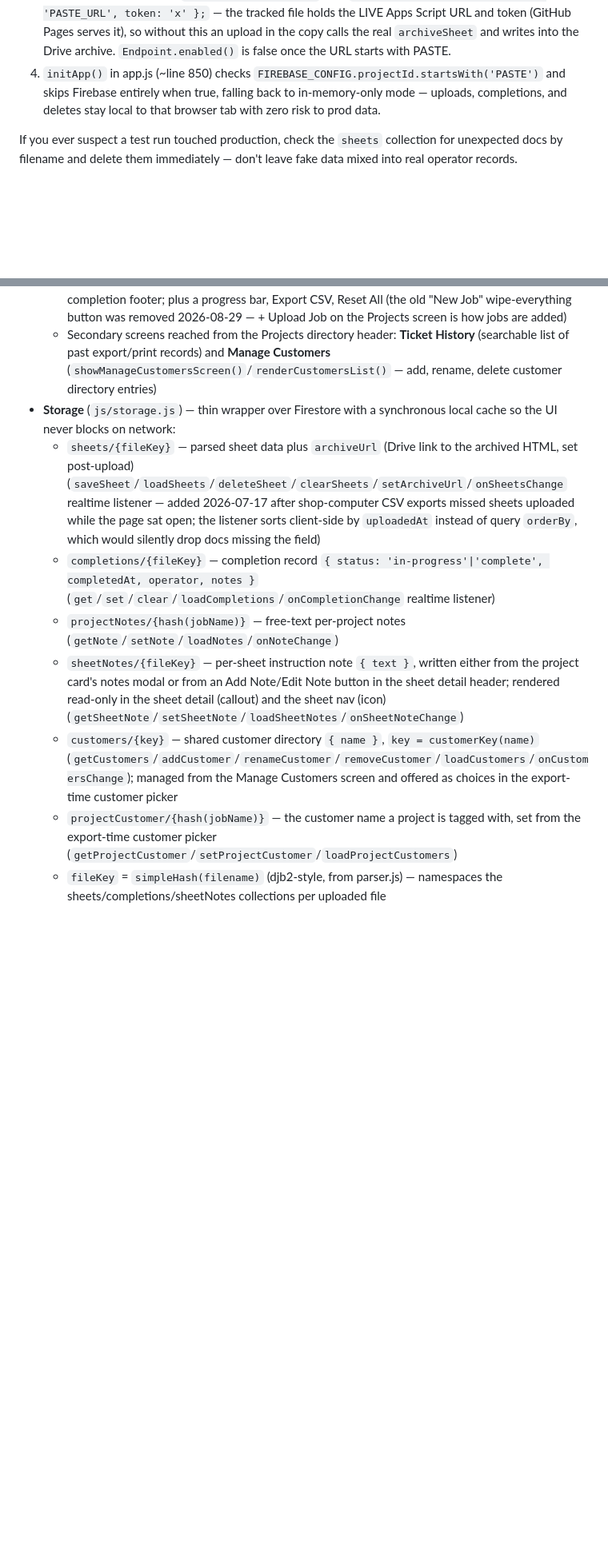
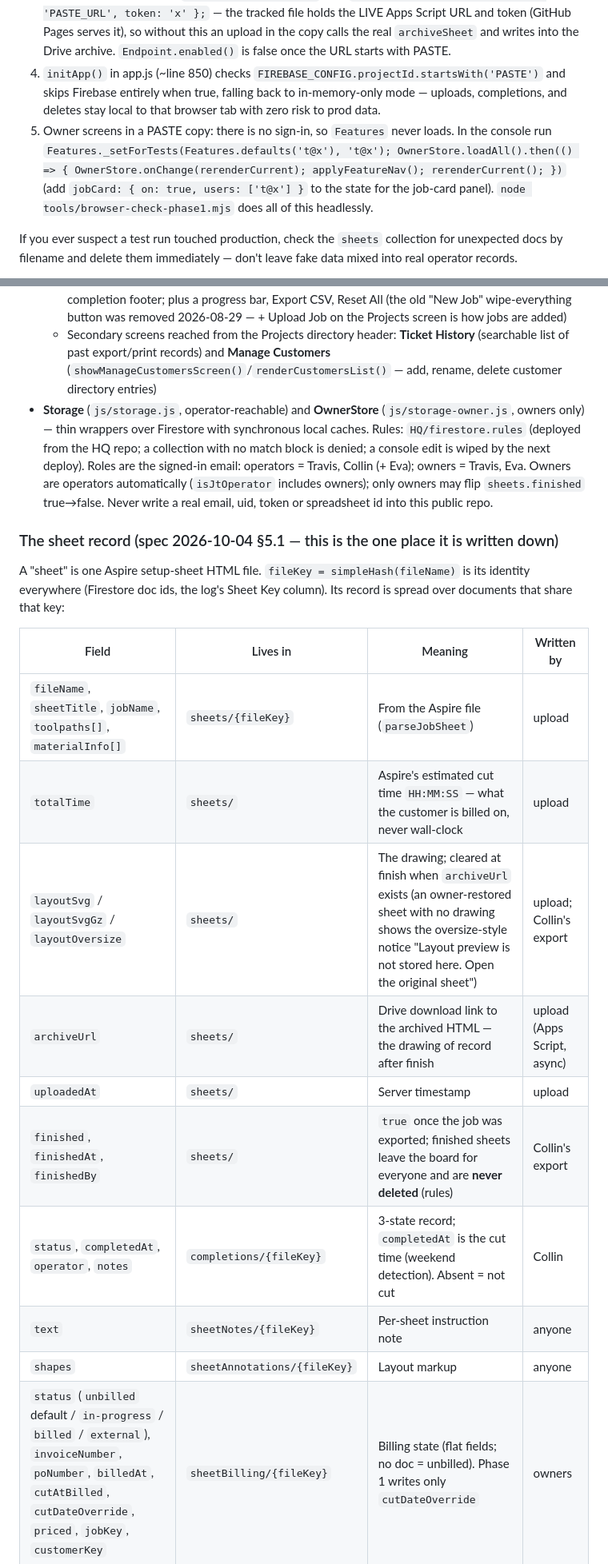
Before and after one commit to huffman44-ctrl/CNC-Job-Tracker, a Markdown page: CLAUDE.md, 2 parts joined by grey strips. Shown at 80% size. Rendered like a GitHub page; blank space fills up the shorter version.

Commit message:
docs: sheet record + collections in CLAUDE.md, PASTE-mode owner stub, spec status
Co-Authored-By: Claude Sonnet 5.5 <noreply@anthropic.com>

```diff
--- a/CLAUDE.md
+++ b/CLAUDE.md
@@ -31,6 +39,7 @@ CNC_WebApp/
 2. Overwrite the copy's `js/firebase-config.js` with a `projectId` that starts with `"PASTE"` (e.g. `"PASTE_DISABLED"`).
 3. **Also overwrite the copy's `js/endpoint-config.js`** with `const ENDPOINT_CONFIG = { url: 'PASTE_URL', token: 'x' };` — the tracked file holds the LIVE Apps Script URL and token (GitHub Pages serves it), so without this an upload in the copy calls the real `archiveSheet` and writes into the Drive archive. `Endpoint.enabled()` is false once the URL starts with PASTE.
 4. `initApp()` in app.js (~line 850) checks `FIREBASE_CONFIG.projectId.startsWith('PASTE')` and skips Firebase entirely when true, falling back to in-memory-only mode — uploads, completions, and deletes stay local to that browser tab with zero risk to prod data.
+5. Owner screens in a PASTE copy: there is no sign-in, so `Features` never loads. In the console run `Features._setForTests(Features.defaults('t@x'), 't@x'); OwnerStore.loadAll().then(() => { OwnerStore.onChange(rerenderCurrent); applyFeatureNav(); rerenderCurrent(); })` (add `jobCard: { on: true, users: ['t@x'] }` to the state for the job-card panel). `node tools/browser-check-phase1.mjs` does all of this headlessly.
 
 If you ever suspect a test run touched production, check the `sheets` collection for unexpected docs by filename and delete them immediately — don't leave fake data mixed into real operator records.
 
@@ -43,11 +52,21 @@ If you ever suspect a test run touched production, check the `sheets` collection
   3. **Upload** — drag-drop or browse for HTML files
   4. **Content** — master-detail sheet workspace for one project: a sidebar sheet-nav (`buildSheetNavRow`, one row per sheet) beside a detail panel (`buildSheetDetail`) showing the selected sheet's hero header, note callout (if present), material info, layout SVG, toolpaths, and completion footer; plus a progress bar, Export CSV, Reset All (the old "New Job" wipe-everything button was removed 2026-08-29 — + Upload Job on the Projects screen is how jobs are added)
   - Secondary screens reached from the Projects directory header: **Ticket History** (searchable list of past export/print records) and **Manage Customers** (`showManageCustomersScreen()`/`renderCustomersList()` — add, rename, delete customer directory entries)
-- **Storage** (`js/storage.js`) — thin wrapper over Firestore with a synchronous local cache so the UI never blocks on network:
-  - `sheets/{fileKey}` — parsed sheet data plus `archiveUrl` (Drive link to the archived HTML, set post-upload) (`saveSheet`/`loadSheets`/`deleteSheet`/`clearSheets`/`setArchiveUrl`/`onSheetsChange` realtime listener — added 2026-07-17 after shop-computer CSV exports missed sheets uploaded while the page sat open; the listener sorts client-side by `uploadedAt` instead of query `orderBy`, which would silently drop docs missing the field)
-  - `completions/{fileKey}` — completion record `{ status: 'in-progress'|'complete', completedAt, operator, notes }` (`get`/`set`/`clear`/`loadCompletions`/`onCompletionChange` realtime listener)
-  - `projectNotes/{hash(jobName)}` — free-text per-project notes (`getNote`/`setNote`/`loadNotes`/`onNoteChange`)
-  - `sheetNotes/{fileKey}` — per-sheet instruction note `{ text }`, written either from the project card's notes modal or from an Add Note/Edit Note button in the sheet detail header; rendered read-only in the sheet detail (callout) and the sheet nav (icon) (`getSheetNote`/`setSheetNote`/`loadSheetNotes`/`onSheetNoteChange`)
-  - `customers/{key}` — shared customer directory `{ name }`, `key = customerKey(name)` (`getCustomers`/`addCustomer`/`renameCustomer`/`removeCustomer`/`loadCustomers`/`onCustomersChange`); managed from the Manage Customers screen and offered as choices in the export-time customer picker
-  - `projectCustomer/{hash(jobName)}` — the customer name a project is tagged with, set from the export-time customer picker (`getProjectCustomer`/`setProjectCustomer`/`loadProjectCustomers`)
-  - `fileKey` = `simpleHash(filename)` (djb2-style, from parser.js) — namespaces the sheets/completions/sheetNotes collections per uploaded file
+- **Storage** (`js/storage.js`, operator-reachable) and **OwnerStore** (`js/storage-owner.js`, owners only) — thin wrappers over Firestore with synchronous local caches. Rules: `HQ/firestore.rules` (deployed from the HQ repo; a collection with no match block is denied; a console edit is wiped by the next deploy). Roles are the signed-in email: operators = Travis, Collin (+ Eva); owners = Travis, Eva. Owners are operators automatically (`isJtOperator` includes owners); only owners may flip `sheets.finished` true→false. Never write a real email, uid, token or spreadsheet id into this public repo.
+
+### The sheet record (spec 2026-10-04 §5.1 — this is the one place it is written down)
+A "sheet" is one Aspire setup-sheet HTML file. `fileKey = simpleHash(fileName)` is its identity everywhere (Firestore doc ids, the log's Sheet Key column). Its record is spread over documents that share that key:
+
+| Field | Lives in | Meaning | Written by |
+|---|---|---|---|
+| `fileName`, `sheetTitle`, `jobName`, `toolpaths[]`, `materialInfo[]` | `sheets/{fileKey}` | From the Aspire file (`parseJobSheet`) | upload |
+| `totalTime` | `sheets/` | Aspire's estimated cut time `HH:MM:SS` — what the customer is billed on, never wall-clock | upload |
+| `layoutSvg` / `layoutSvgGz` / `layoutOversize` | `sheets/` | The drawing; cleared at finish when `archiveUrl` exists (an owner-restored sheet with no drawing shows the oversize-style notice "Layout preview is not stored here. Open the original sheet") | upload; Collin's export |
+| `archiveUrl` | `sheets/` | Drive download link to the archived HTML — the drawing of record after finish | upload (Apps Script, async) |
+| `uploadedAt` | `sheets/` | Server timestamp | upload |
+| `finished`, `finishedAt`, `finishedBy` | `sheets/` | `true` once the job was exported; finished sheets leave the board for everyone and are **never deleted** (rules) | Collin's export |
+| `status`, `completedAt`, `operator`, `notes` | `completions/{fileKey}` | 3-state record; `completedAt` is the cut time (weekend detection). Absent = not cut | Collin |
+| `text` | `sheetNotes/{fileKey}` | Per-sheet instruction note | anyone |
+| `shapes` | `sheetAnnotations/{fileKey}` | Layout markup | anyone |
+| `status` (`unbilled` default / `in-progress` / `billed` / `external`), `invoiceNumber`, `poNumber`, `billedAt`, `cutAtBilled`, `cutDateOverride`, `priced`, `jobKey`, `customerKey` | `sheetBilling/{fileKey}` | Billing state (flat fields; no doc = unbilled). Phase 1 writes only `cutDateOverride` | owners |
+
```
Also changed, not shown: other parts of CLAUDE.md (+16 -3 lines), 1 other file.
